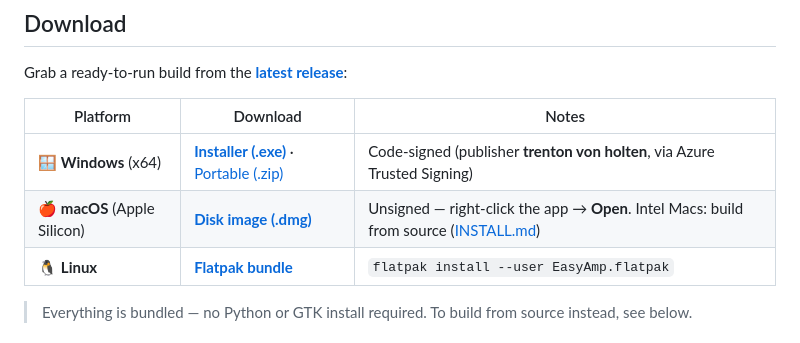
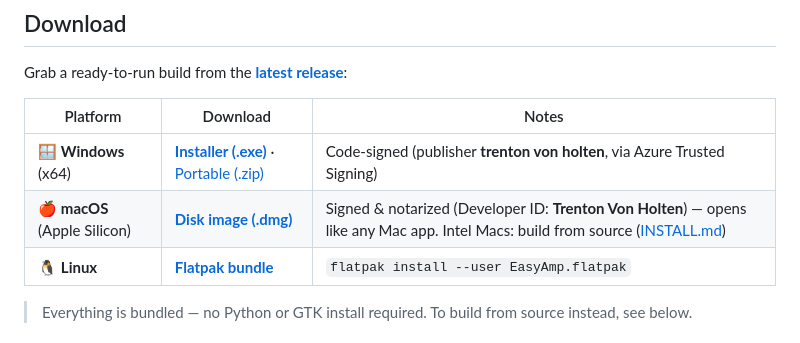
Before and after one commit to VonHoltenCodes/EasyAmp, a Markdown page: README.md, the part around the change. Rendered like a GitHub page.

Commit message:
README: macOS build is now signed & notarized
The v0.5.2 DMG on the release has been replaced with a Developer ID
signed + notarized build — no Gatekeeper right-click dance needed.

Co-Authored-By: Claude Fable 5 <noreply@anthropic.com>

```diff
--- a/README.md
+++ b/README.md
@@ -33,7 +33,7 @@ Grab a ready-to-run build from the **[latest release](https://github.com/VonHolt
 | Platform | Download | Notes |
 |----------|----------|-------|
 | 🪟 **Windows** (x64) | **[Installer (.exe)](https://github.com/VonHoltenCodes/EasyAmp/releases/latest/download/EasyAmp-Setup-x64.exe)** · [Portable (.zip)](https://github.com/VonHoltenCodes/EasyAmp/releases/latest/download/EasyAmp-windows-x64.zip) | Code-signed (publisher **trenton von holten**, via Azure Trusted Signing) |
-| 🍎 **macOS** (Apple Silicon) | **[Disk image (.dmg)](https://github.com/VonHoltenCodes/EasyAmp/releases/latest/download/EasyAmp-macos-arm64.dmg)** | Unsigned — right-click the app → **Open**. Intel Macs: build from source ([INSTALL.md](INSTALL.md)) |
+| 🍎 **macOS** (Apple Silicon) | **[Disk image (.dmg)](https://github.com/VonHoltenCodes/EasyAmp/releases/latest/download/EasyAmp-macos-arm64.dmg)** | Signed & notarized (Developer ID: **Trenton Von Holten**) — opens like any Mac app. Intel Macs: build from source ([INSTALL.md](INSTALL.md)) |
 | 🐧 **Linux** | **[Flatpak bundle](https://github.com/VonHoltenCodes/EasyAmp/releases/latest/download/EasyAmp.flatpak)** | `flatpak install --user EasyAmp.flatpak` |
 
 > Everything is bundled — no Python or GTK install required. To build from source instead, see below.
```
